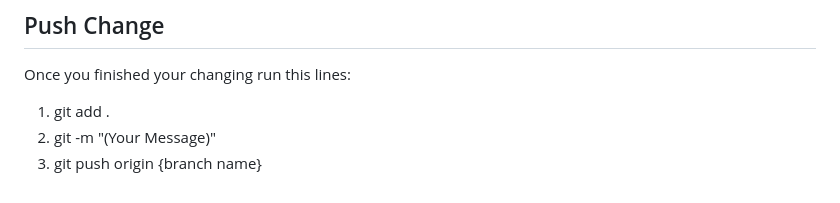
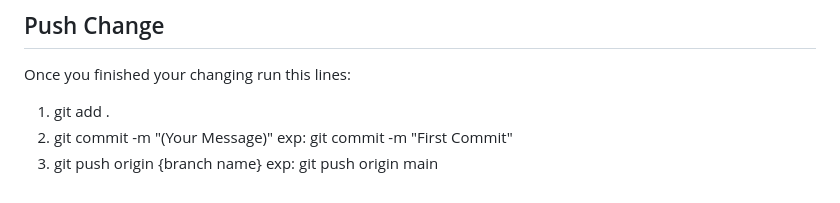
Before and after one commit to briankang1126/sync_xp, a Markdown page: README.md, the part around the change printed below. Drawn GitHub-style.

```diff
--- a/README.md
+++ b/README.md
@@ -95,5 +94,7 @@ This keeps the `features/` directory clean and focused purely on UI components l
 ## Push Change
 Once you finished your changing run this lines:
 1) git add .
-2) git -m "(Your Message)"
+2) git commit -m "(Your Message)"
+   exp: git commit -m "First Commit"
 3) git push origin {branch name}
+   exp: git push origin main
```
Also changed, not shown: other parts of README.md (+0 -1 lines).
